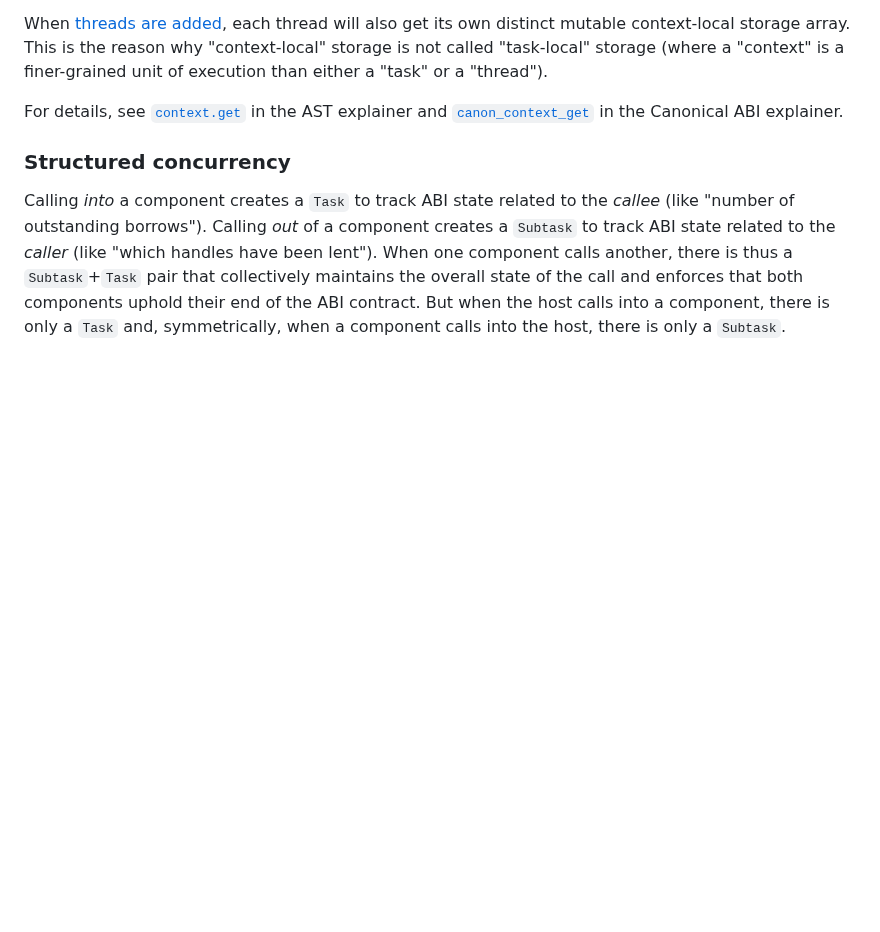
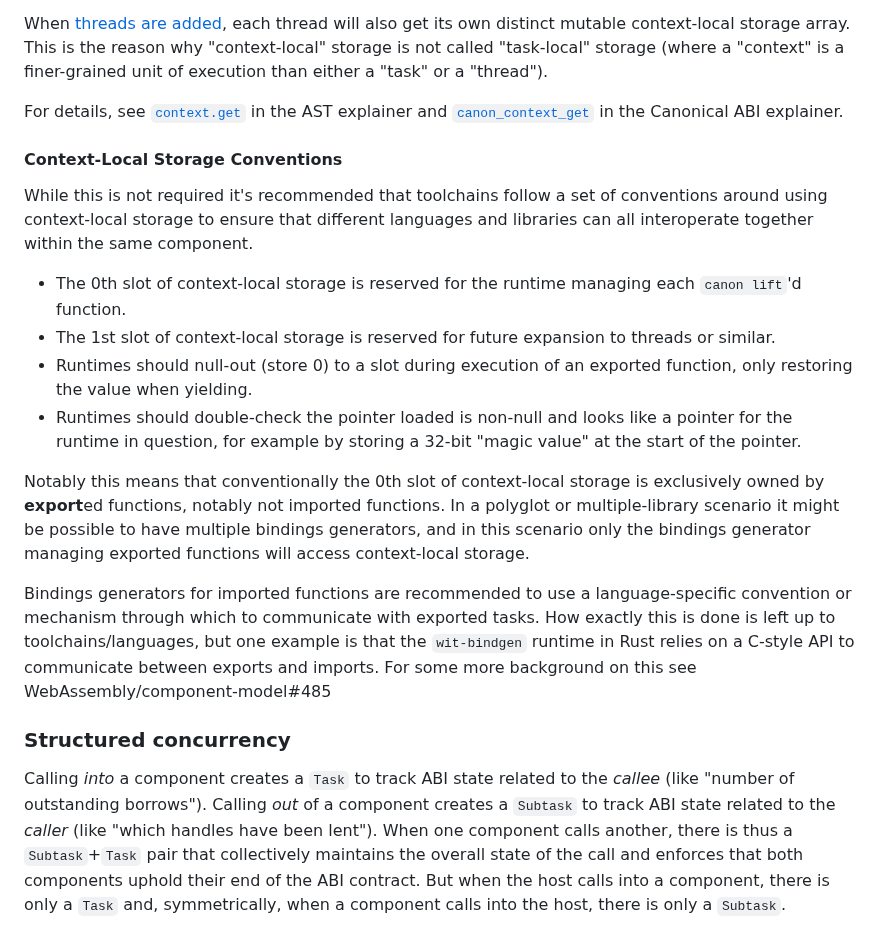
Before and after one commit to WebAssembly/component-model, a Markdown page: design/mvp/Async.md, the part around the change. GitHub-like rendering; blank space fills up the shorter version.

Commit message:
Document some conventions for `context.{get,set}`

```diff
--- a/design/mvp/Async.md
+++ b/design/mvp/Async.md
@@ -250,6 +250,35 @@ reason why "context-local" storage is not called "task-local" storage (where a
 
 For details, see [`context.get`] in the AST explainer and [`canon_context_get`]
 in the Canonical ABI explainer.
+
+#### Context-Local Storage Conventions
+
+While this is not required it's recommended that toolchains follow a set of
+conventions around using context-local storage to ensure that different
+languages and libraries can all interoperate together within the same component.
+
+* The 0th slot of context-local storage is reserved for the runtime managing
+  each `canon lift`'d function.
+* The 1st slot of context-local storage is reserved for future expansion to
+  threads or similar.
+* Runtimes should null-out (store 0) to a slot during execution of an exported
+  function, only restoring the value when yielding.
+* Runtimes should double-check the pointer loaded is non-null and looks like a
+  pointer for the runtime in question, for example by storing a 32-bit "magic
+  value" at the start of the pointer.
+
+Notably this means that conventionally the 0th slot of context-local storage is
+exclusively owned by **export**ed functions, notably not imported functions. In
+a polyglot or multiple-library scenario it might be possible to have multiple
+bindings generators, and in this scenario only the bindings generator managing
+exported functions will access context-local storage.
+
+Bindings generators for imported functions are recommended to use a
+language-specific convention or mechanism through which to communicate with
+exported tasks. How exactly this is done is left up to toolchains/languages, but
+one example is that the `wit-bindgen` runtime in Rust relies on a C-style API to
+communicate between exports and imports. For some more background on this see
+WebAssembly/component-model#485
 
 ### Structured concurrency
 
```
